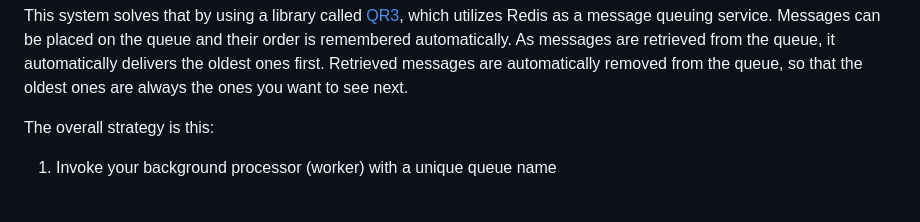
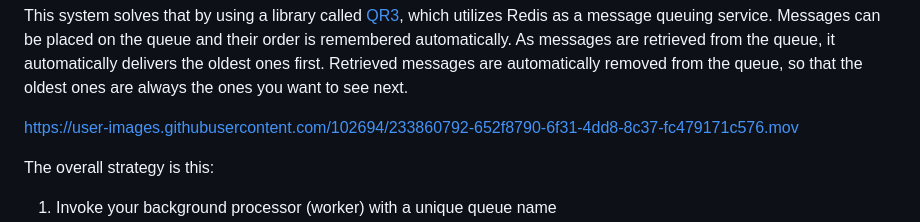
Before and after one commit to shacker/pluto-rt, a Markdown page: README.md, the part around the change. GitHub-like rendering; blank space fills up the shorter version.

Commit message:
Added video demo

```diff
--- a/README.md
+++ b/README.md
@@ -14,6 +14,10 @@ utilizes Redis as a message queuing service. Messages can be placed on the queue
 remembered automatically. As messages are retrieved from the queue, it automatically delivers the
 oldest ones first. Retrieved messages are automatically removed from the queue, so that the oldest
 ones are always the ones you want to see next.
+
+
+https://user-images.githubusercontent.com/102694/233860792-652f8790-6f31-4dd8-8c37-fc479171c576.mov
+
 
 The overall strategy is this:
 
```
